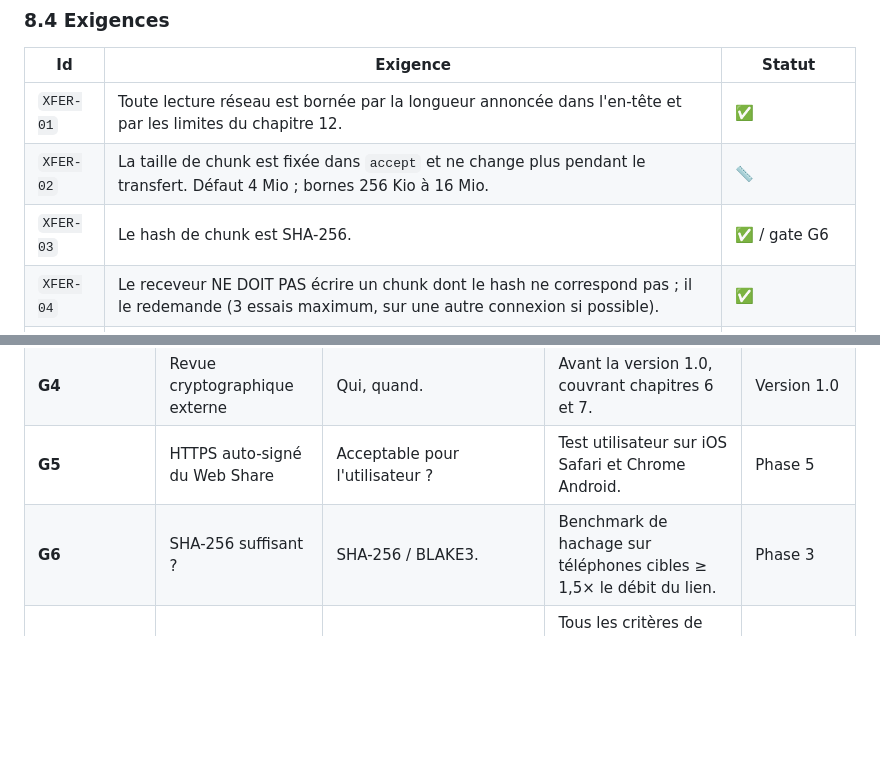
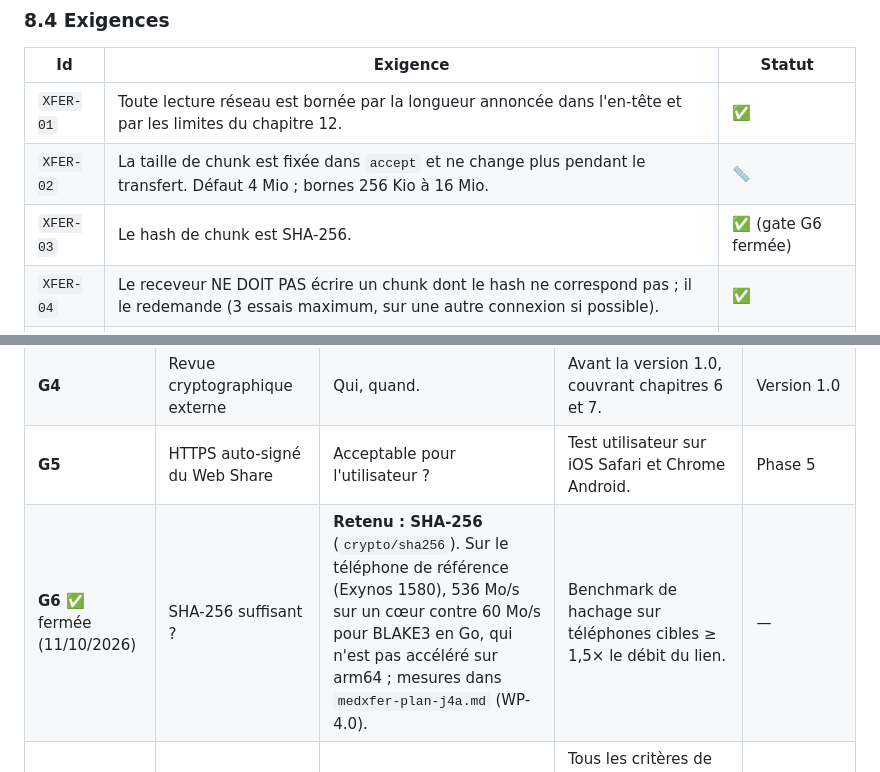
Before and after one commit to Medboy224/medXfer, a Markdown page: docs/medxfer-bible-technique-v8.md, 2 parts joined by grey strips. GitHub-like rendering; blank space fills up the shorter version.

```diff
--- a/docs/medxfer-bible-technique-v8.md
+++ b/docs/medxfer-bible-technique-v8.md
@@ -364,7 +364,7 @@ Messages `CONTROL` (champ `type`) : `hello`, `pair_secret`, `pair_pake`, `pair_c
 |---|---|---|
 | `XFER-01` | Toute lecture réseau est bornée par la longueur annoncée dans l'en-tête et par les limites du chapitre 12. | ✅ |
 | `XFER-02` | La taille de chunk est fixée dans `accept` et ne change plus pendant le transfert. Défaut 4 Mio ; bornes 256 Kio à 16 Mio. | 📏 |
-| `XFER-03` | Le hash de chunk est SHA-256. | ✅ / gate G6 |
+| `XFER-03` | Le hash de chunk est SHA-256. | ✅ (gate G6 fermée) |
 | `XFER-04` | Le receveur NE DOIT PAS écrire un chunk dont le hash ne correspond pas ; il le redemande (3 essais maximum, sur une autre connexion si possible). | ✅ |
 | `XFER-05` | Une connexion de données coupée est rétablie avec un délai croissant (50 ms jusqu'à 1 s, 8 tentatives). | ✅ (déjà dans le code) |
 | `XFER-06` | Négociation de version : ALPN `medxfer/N`. Un changement incompatible utilise un nouvel ALPN, l'ancien restant servi en parallèle pendant la transition. | ✅ |
@@ -695,7 +695,7 @@ Chaque phase est livrable seule (règle R5). Le projet n'étant pas encore publi
 | **G3** | TCP+TLS atteint-il 80 % d'iperf3 ? | Oui / non. | Benchmark §14.3. | Décision QUIC (phase 6) |
 | **G4** | Revue cryptographique externe | Qui, quand. | Avant la version 1.0, couvrant chapitres 6 et 7. | Version 1.0 |
 | **G5** | HTTPS auto-signé du Web Share | Acceptable pour l'utilisateur ? | Test utilisateur sur iOS Safari et Chrome Android. | Phase 5 |
-| **G6** | SHA-256 suffisant ? | SHA-256 / BLAKE3. | Benchmark de hachage sur téléphones cibles ≥ 1,5× le débit du lien. | Phase 3 |
+| **G6** ✅ fermée (11/10/2026) | SHA-256 suffisant ? | **Retenu : SHA-256** (`crypto/sha256`). Sur le téléphone de référence (Exynos 1580), 536 Mo/s sur un cœur contre 60 Mo/s pour BLAKE3 en Go, qui n'est pas accéléré sur arm64 ; mesures dans `medxfer-plan-j4a.md` (WP-4.0). | Benchmark de hachage sur téléphones cibles ≥ 1,5× le débit du lien. | — |
 | **G7** | Quand supprimer le tableau de bord web ? | Garder / supprimer. | Tous les critères de retrait de `DEV-19` sont remplis par le panneau développeur Flutter et `xfer ctl`. | Fin de la phase 6 au plus tard |
 
 ---
```
Also changed, not shown: docs/medxfer-feuille-de-route-execution.md (+1 -1 lines), docs/medxfer-plan-j4a.md (added, +219 -0 lines).
